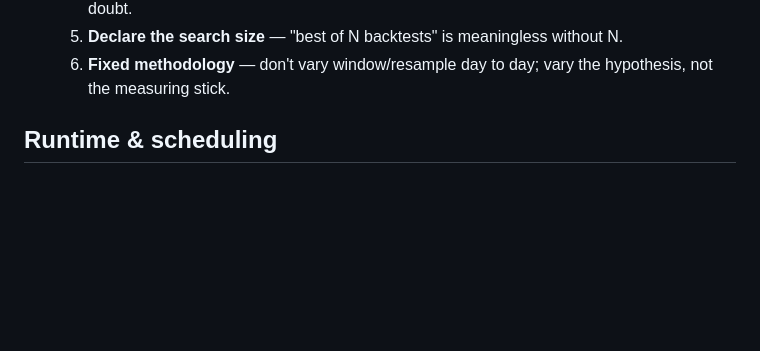
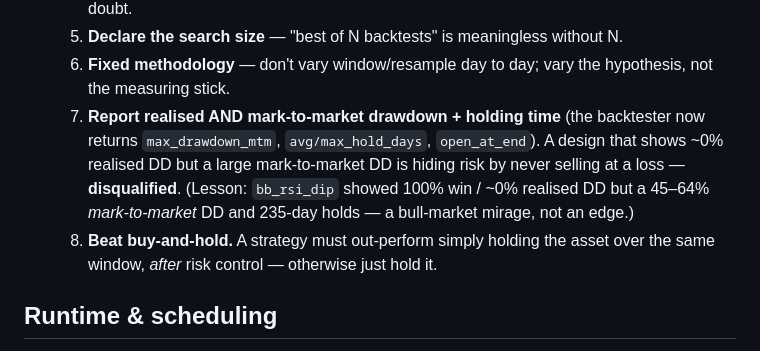
Before and after one commit to tradewithmeai/lewis-strat-trader, a Markdown page: docs/DARREN_CHARTER.md, the part around the change. GitHub-like rendering; blank space fills up the shorter version.

Commit message:
Darren charter: rigor gate adds mark-to-market DD/holding-time + beat-buy-and-hold rules

```diff
--- a/docs/DARREN_CHARTER.md
+++ b/docs/DARREN_CHARTER.md
@@ -72,6 +72,14 @@ multiplies false positives.
   5. **Declare the search size** — "best of N backtests" is meaningless without N.
   6. **Fixed methodology** — don't vary window/resample day to day; vary the
      hypothesis, not the measuring stick.
+  7. **Report realised AND mark-to-market drawdown + holding time** (the
+     backtester now returns `max_drawdown_mtm`, `avg/max_hold_days`,
+     `open_at_end`). A design that shows ~0% realised DD but a large
+     mark-to-market DD is hiding risk by never selling at a loss — **disqualified**.
+     (Lesson: `bb_rsi_dip` showed 100% win / ~0% realised DD but a 45–64%
+     *mark-to-market* DD and 235-day holds — a bull-market mirage, not an edge.)
+  8. **Beat buy-and-hold.** A strategy must out-perform simply holding the asset
+     over the same window, *after* risk control — otherwise just hold it.
 
 ## Runtime & scheduling
 - **Darren runs as a persistent service.** Hermes is launched under systemd
```
